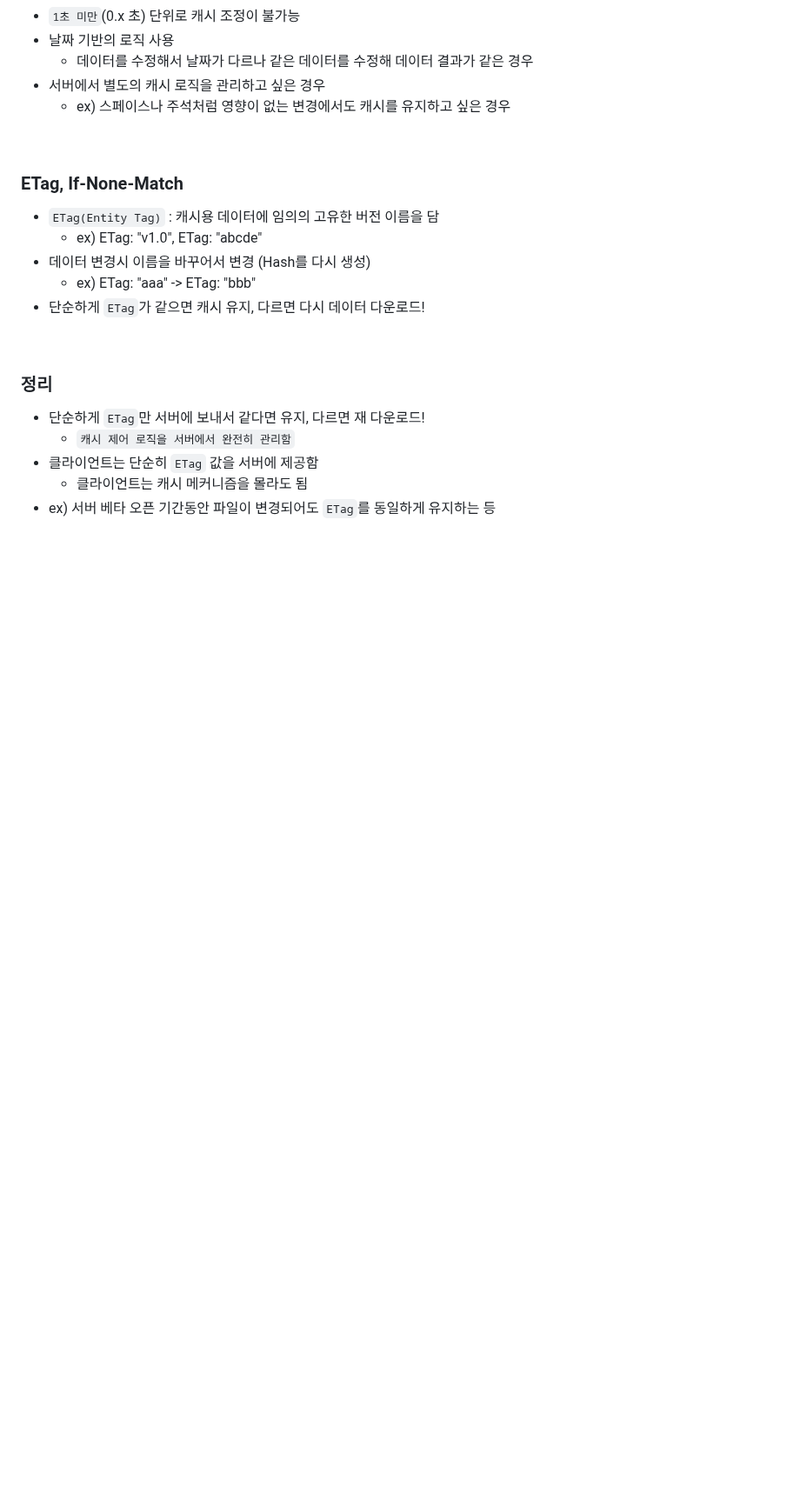
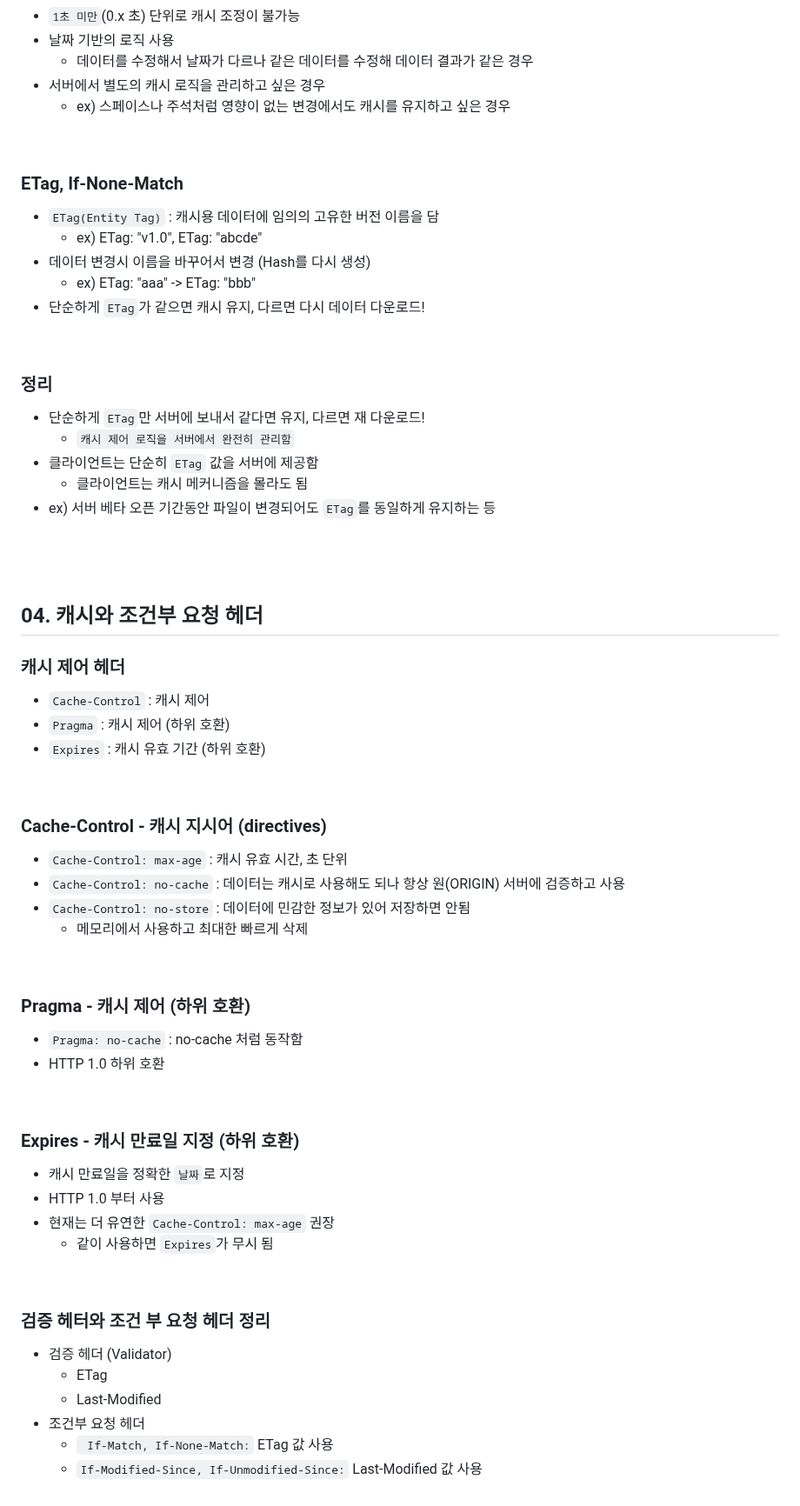
Before and after one commit to hemgom/inflearn_spring, a Markdown page: step.02_HTTP web basics for All developers/section.08_http header(2) - chaches & conditional request/README.md, the part around the change. Shown at 87% size. Rendered like a GitHub page; blank space fills up the shorter version.

Commit message:
studied step.02-08-04

```diff
--- a/step.02_HTTP web basics for All developers/section.08_http header(2) - chaches & conditional request/README.md
+++ b/step.02_HTTP web basics for All developers/section.08_http header(2) - chaches & conditional request/README.md
@@ -87,3 +87,38 @@
 - 클라이언트는 단순히 `ETag` 값을 서버에 제공함
 	- 클라이언트는 캐시 메커니즘을 몰라도 됨
 - ex) 서버 베타 오픈 기간동안 파일이 변경되어도 `ETag`를 동일하게 유지하는 등
+<br/><br/><br/>
+
+## 04. 캐시와 조건부 요청 헤더
+### 캐시 제어 헤더
+- `Cache-Control` : 캐시 제어
+- `Pragma` : 캐시 제어 (하위 호환)
+- `Expires` : 캐시 유효 기간 (하위 호환)
+<br/>
+
+### Cache-Control - 캐시 지시어 (directives)
+- `Cache-Control: max-age` : 캐시 유효 시간, 초 단위
+- `Cache-Control: no-cache` : 데이터는 캐시로 사용해도 되나 항상 원(ORIGIN) 서버에 검증하고 사용
+- `Cache-Control: no-store` : 데이터에 민감한 정보가 있어 저장하면 안됨
+	- 메모리에서 사용하고 최대한 빠르게 삭제
+<br/>
+
+### Pragma - 캐시 제어 (하위 호환)
+- `Pragma: no-cache` : no-cache 처럼 동작함
+- HTTP 1.0 하위 호환
+<br/>
+
+### Expires - 캐시 만료일 지정 (하위 호환)
+- 캐시 만료일을 정확한 `날짜`로 지정
+- HTTP 1.0 부터 사용
+- 현재는 더 유연한 `Cache-Control: max-age` 권장
+	- 같이 사용하면 `Expires`가 무시 됨
+<br/>
+
+### 검증 헤터와 조건 부 요청 헤더 정리
+- 검증 헤더 (Validator)
+	- ETag
+	- Last-Modified
+- 조건부 요청 헤더
+	- ` If-Match, If-None-Match:` ETag 값 사용
+	- `If-Modified-Since, If-Unmodified-Since:` Last-Modified 값 사용
```
